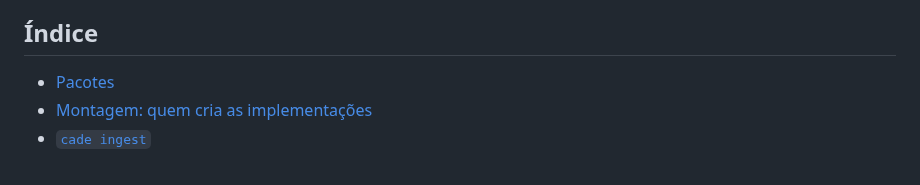
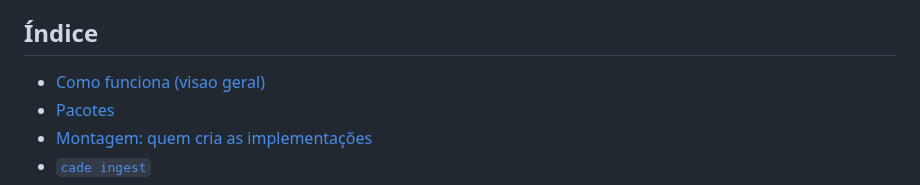
Before and after one commit to Chipskein/cade, a Markdown page: docs/ARCHITECTURE.md, the part around one of its changes. Rendered like a GitHub page.

```diff
--- a/docs/ARCHITECTURE.md
+++ b/docs/ARCHITECTURE.md
@@ -4,6 +4,7 @@ Como o código está organizado e qual componente chama qual, no estado da v0.0.
 
 ## Índice
 
+- [Como funciona (visao geral)](#como-funciona-visao-geral)
 - [Pacotes](#pacotes)
 - [Montagem: quem cria as implementações](#montagem-quem-cria-as-implementações)
 - [`cade ingest`](#cade-ingest)
```
Also changed, not shown: other parts of docs/ARCHITECTURE.md (+31 -0 lines).
